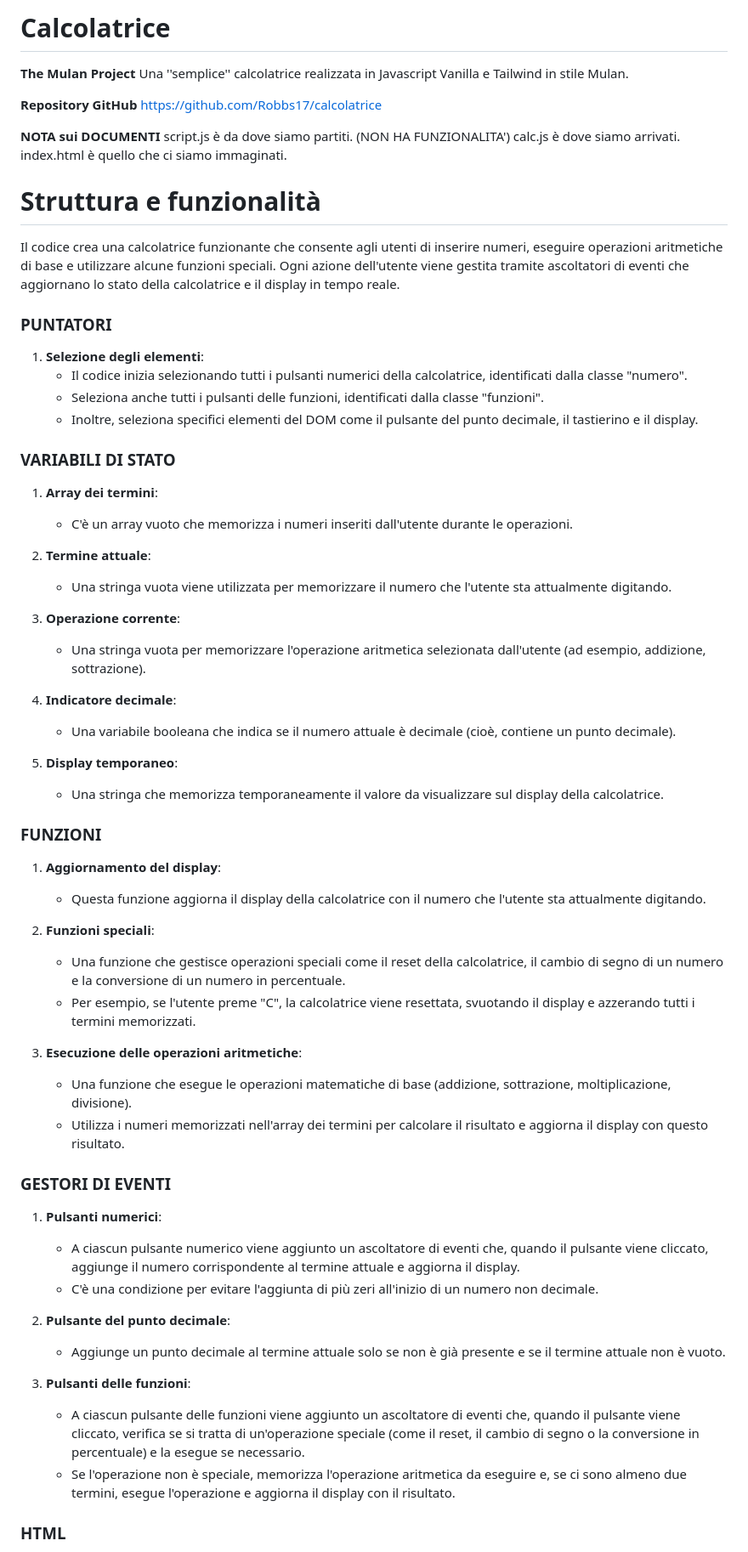
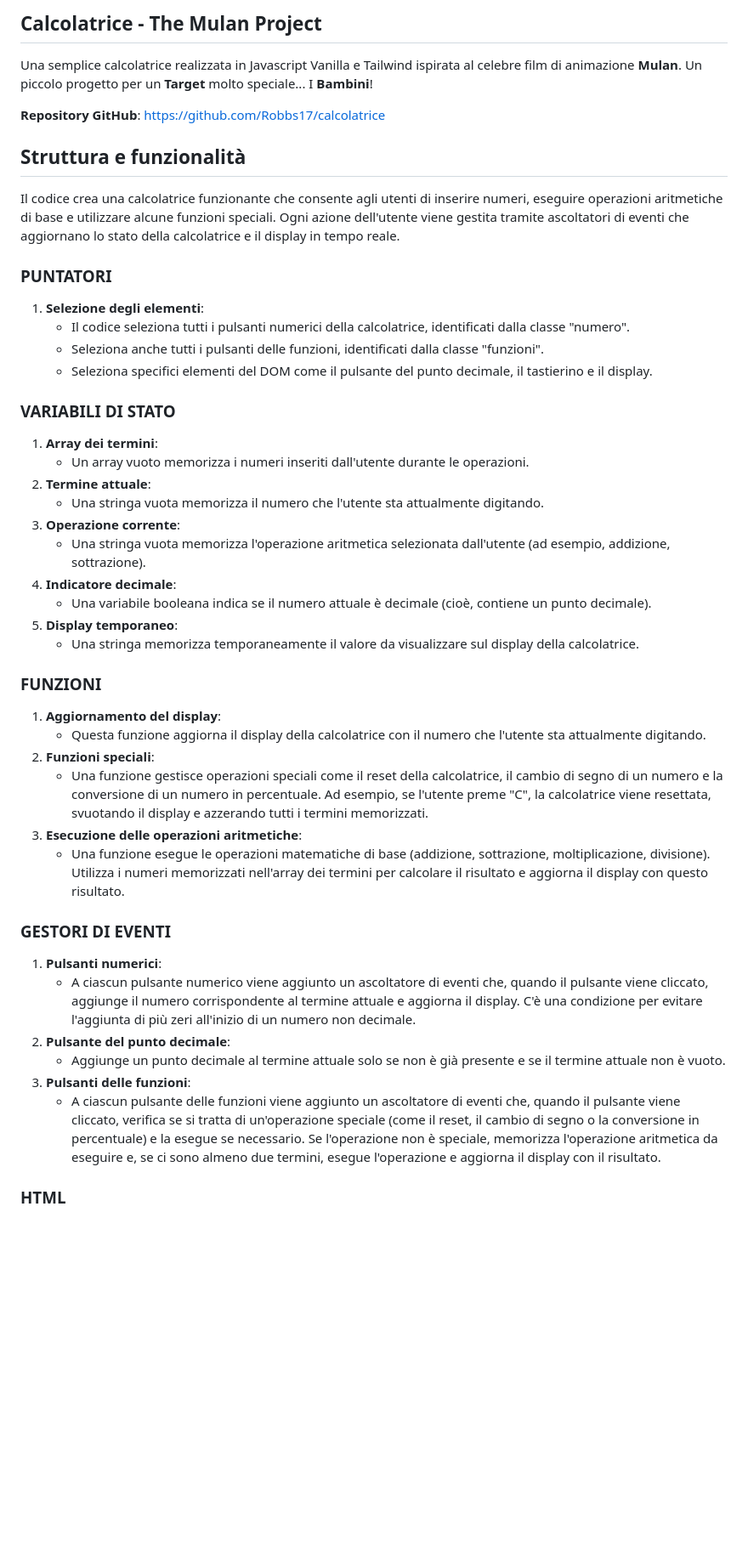
Before and after one commit to Robbs17/calcolatrice, a Markdown page: README.md, the part around the change printed below. Shown: that part at 85% size. Drawn GitHub-style; blank space fills up the shorter version.

Commit message:
Update README.md
Aggiornamento del ReadMe dovuto ad i cambiamenti funzionali e grafici.

```diff
--- a/README.md
+++ b/README.md
@@ -1,73 +1,53 @@
 
-# Calcolatrice
-**The Mulan Project**
-Una ''semplice'' calcolatrice realizzata in Javascript Vanilla e Tailwind in stile Mulan.
+## Calcolatrice - The Mulan Project
 
-**Repository GitHub**
-https://github.com/Robbs17/calcolatrice
+Una semplice calcolatrice realizzata in Javascript Vanilla e Tailwind ispirata al celebre film di animazione **Mulan**.
+Un piccolo progetto per un **Target** molto speciale... I **Bambini**!
 
-**NOTA sui DOCUMENTI**
-script.js è da dove siamo partiti. (NON HA FUNZIONALITA')
-calc.js è dove siamo arrivati.
-index.html è quello che ci siamo immaginati.
+**Repository GitHub**: https://github.com/Robbs17/calcolatrice
 
-# Struttura e funzionalità
-Il codice crea una calcolatrice funzionante che consente agli utenti di inserire numeri, eseguire operazioni aritmetiche di base e utilizzare alcune funzioni speciali.
-Ogni azione dell'utente viene gestita tramite ascoltatori di eventi che aggiornano lo stato della calcolatrice e il display in tempo reale.
 
+## Struttura e funzionalità
+
+Il codice crea una calcolatrice funzionante che consente agli utenti di inserire numeri, eseguire operazioni aritmetiche di base e utilizzare alcune funzioni speciali. Ogni azione dell'utente viene gestita tramite ascoltatori di eventi che aggiornano lo stato della calcolatrice e il display in tempo reale.
 
 ### PUNTATORI
 
 1.  **Selezione degli elementi**:
-    -   Il codice inizia selezionando tutti i pulsanti numerici della calcolatrice, identificati dalla classe "numero".
+    -   Il codice seleziona tutti i pulsanti numerici della calcolatrice, identificati dalla classe "numero".
     -   Seleziona anche tutti i pulsanti delle funzioni, identificati dalla classe "funzioni".
-    -   Inoltre, seleziona specifici elementi del DOM come il pulsante del punto decimale, il tastierino e il display.
+    -   Seleziona specifici elementi del DOM come il pulsante del punto decimale, il tastierino e il display.
 
 ### VARIABILI DI STATO
 
 1.  **Array dei termini**:
-
-    -   C'è un array vuoto che memorizza i numeri inseriti dall'utente durante le operazioni.
+    -   Un array vuoto memorizza i numeri inseriti dall'utente durante le operazioni.
 2.  **Termine attuale**:
-
-    -   Una stringa vuota viene utilizzata per memorizzare il numero che l'utente sta attualmente digitando.
+    -   Una stringa vuota memorizza il numero che l'utente sta attualmente digitando.
 3.  **Operazione corrente**:
-
-    -   Una stringa vuota per memorizzare l'operazione aritmetica selezionata dall'utente (ad esempio, addizione, sottrazione).
+    -   Una stringa vuota memorizza l'operazione aritmetica selezionata dall'utente (ad esempio, addizione, sottrazione).
 4.  **Indicatore decimale**:
-
-    -   Una variabile booleana che indica se il numero attuale è decimale (cioè, contiene un punto decimale).
+    -   Una variabile booleana indica se il numero attuale è decimale (cioè, contiene un punto decimale).
 5.  **Display temporaneo**:
-
-    -   Una stringa che memorizza temporaneamente il valore da visualizzare sul display della calcolatrice.
+    -   Una stringa memorizza temporaneamente il valore da visualizzare sul display della calcolatrice.
 
 ### FUNZIONI
 
 1.  **Aggiornamento del display**:
-
     -   Questa funzione aggiorna il display della calcolatrice con il numero che l'utente sta attualmente digitando.
 2.  **Funzioni speciali**:
-
-    -   Una funzione che gestisce operazioni speciali come il reset della calcolatrice, il cambio di segno di un numero e la conversione di un numero in percentuale.
-    -   Per esempio, se l'utente preme "C", la calcolatrice viene resettata, svuotando il display e azzerando tutti i termini memorizzati.
+    -   Una funzione gestisce operazioni speciali come il reset della calcolatrice, il cambio di segno di un numero e la conversione di un numero in percentuale. Ad esempio, se l'utente preme "C", la calcolatrice viene resettata, svuotando il display e azzerando tutti i termini memorizzati.
 3.  **Esecuzione delle operazioni aritmetiche**:
-
-    -   Una funzione che esegue le operazioni matematiche di base (addizione, sottrazione, moltiplicazione, divisione).
-    -   Utilizza i numeri memorizzati nell'array dei termini per calcolare il risultato e aggiorna il display con questo risultato.
+    -   Una funzione esegue le operazioni matematiche di base (addizione, sottrazione, moltiplicazione, divisione). Utilizza i numeri memorizzati nell'array dei termini per calcolare il risultato e aggiorna il display con questo risultato.
 
 ### GESTORI DI EVENTI
 
 1.  **Pulsanti numerici**:
-
-    -   A ciascun pulsante numerico viene aggiunto un ascoltatore di eventi che, quando il pulsante viene cliccato, aggiunge il numero corrispondente al termine attuale e aggiorna il display.
-    -   C'è una condizione per evitare l'aggiunta di più zeri all'inizio di un numero non decimale.
+    -   A ciascun pulsante numerico viene aggiunto un ascoltatore di eventi che, quando il pulsante viene cliccato, aggiunge il numero corrispondente al termine attuale e aggiorna il display. C'è una condizione per evitare l'aggiunta di più zeri all'inizio di un numero non decimale.
 2.  **Pulsante del punto decimale**:
-
     -   Aggiunge un punto decimale al termine attuale solo se non è già presente e se il termine attuale non è vuoto.
 3.  **Pulsanti delle funzioni**:
-
-    -   A ciascun pulsante delle funzioni viene aggiunto un ascoltatore di eventi che, quando il pulsante viene cliccato, verifica se si tratta di un'operazione speciale (come il reset, il cambio di segno o la conversione in percentuale) e la esegue se necessario.
-    -   Se l'operazione non è speciale, memorizza l'operazione aritmetica da eseguire e, se ci sono almeno due termini, esegue l'operazione e aggiorna il display con il risultato.
+    -   A ciascun pulsante delle funzioni viene aggiunto un ascoltatore di eventi che, quando il pulsante viene cliccato, verifica se si tratta di un'operazione speciale (come il reset, il cambio di segno o la conversione in percentuale) e la esegue se necessario. Se l'operazione non è speciale, memorizza l'operazione aritmetica da eseguire e, se ci sono almeno due termini, esegue l'operazione e aggiorna il display con il risultato.
 
 ### HTML
 
```
Also changed, not shown: other parts of README.md (+20 -39 lines).
